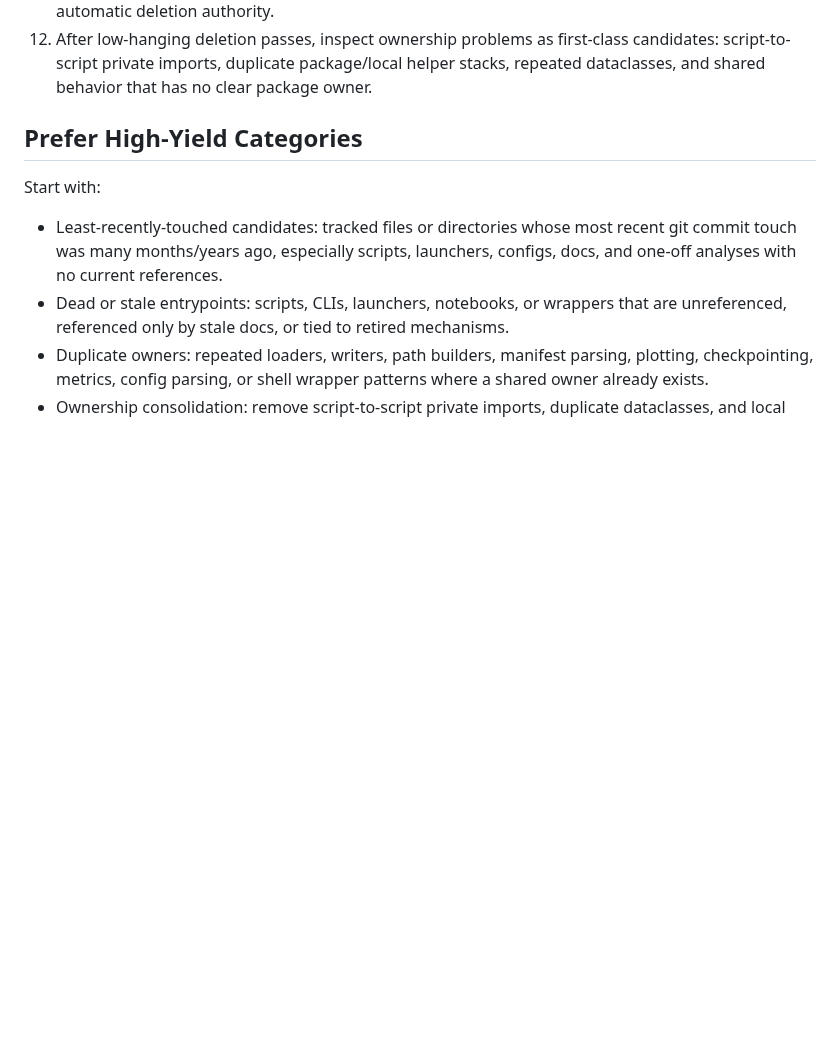
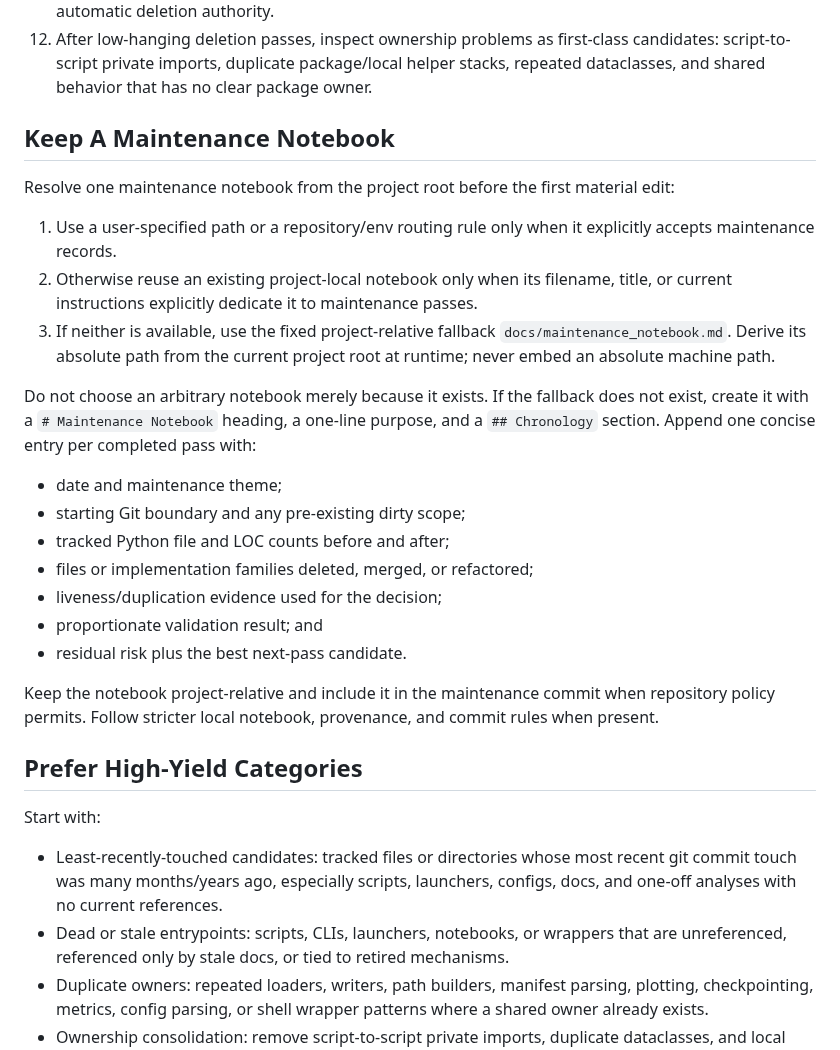
Before and after one commit to uchicago-dsi/ai-sci-skills, a Markdown page: skills/maintenance-pass/SKILL.md, the part around the change. Rendered like a GitHub page; blank space fills up the shorter version.

Commit message:
feat: add maintenance notebook fallback

```diff
--- a/skills/maintenance-pass/SKILL.md
+++ b/skills/maintenance-pass/SKILL.md
@@ -42,6 +42,37 @@ python <skill-dir>/scripts/maintenance_inventory.py --top 40
 10. For every deletion candidate, make an explicit liveness call: "active", "stale", "historical provenance", or "unclear". Do not treat a README mention, old notebook entry, or completed-run note as proof that code is live. Ask whether the reference is an instruction someone should still run today, a wrapper/config/import that executes the code, or just a historical record.
 11. If local instructions or repo layout identify lab notebooks, experiment notes, run logs, or meeting notes, search them for the candidate file, mechanism name, run label, config slug, and nearby concepts. Use explicit notes such as "retired", "superseded by", "dead end", "do not reopen", "cancelled because", "failed because", and "decision impact" as stale-direction evidence, not automatic deletion authority.
 12. After low-hanging deletion passes, inspect ownership problems as first-class candidates: script-to-script private imports, duplicate package/local helper stacks, repeated dataclasses, and shared behavior that has no clear package owner.
+
+## Keep A Maintenance Notebook
+
+Resolve one maintenance notebook from the project root before the first material
+edit:
+
+1. Use a user-specified path or a repository/env routing rule only when it
+   explicitly accepts maintenance records.
+2. Otherwise reuse an existing project-local notebook only when its filename,
+   title, or current instructions explicitly dedicate it to maintenance
+   passes.
+3. If neither is available, use the fixed project-relative fallback
+   `docs/maintenance_notebook.md`. Derive its absolute path from the current
+   project root at runtime; never embed an absolute machine path.
+
+Do not choose an arbitrary notebook merely because it exists. If the fallback
+does not exist, create it with a `# Maintenance Notebook` heading, a one-line
+purpose, and a `## Chronology` section. Append one concise entry per completed
+pass with:
+
+- date and maintenance theme;
+- starting Git boundary and any pre-existing dirty scope;
+- tracked Python file and LOC counts before and after;
+- files or implementation families deleted, merged, or refactored;
+- liveness/duplication evidence used for the decision;
+- proportionate validation result; and
+- residual risk plus the best next-pass candidate.
+
+Keep the notebook project-relative and include it in the maintenance commit
+when repository policy permits. Follow stricter local notebook, provenance, and
+commit rules when present.
 
 ## Prefer High-Yield Categories
 
```
